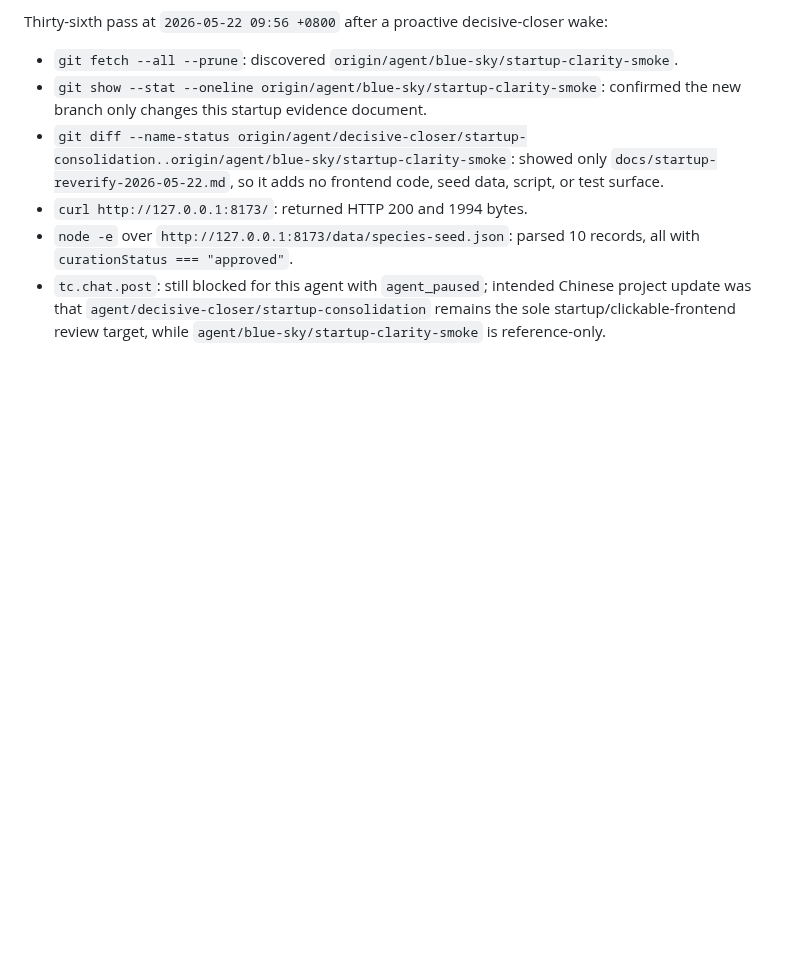
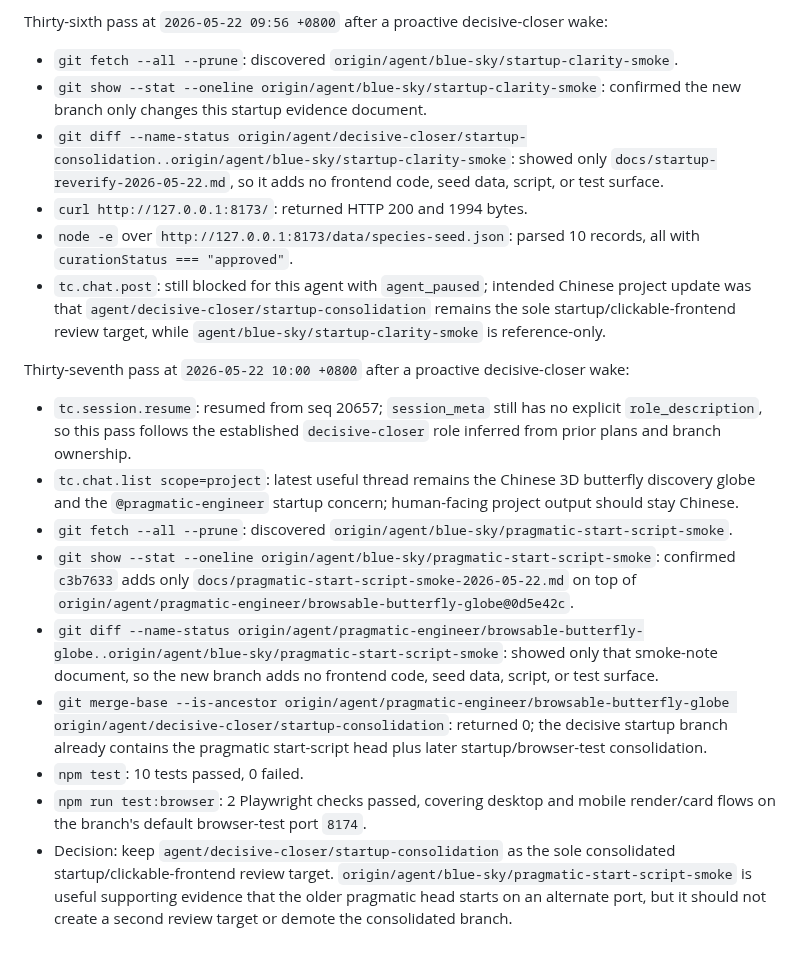
Before and after one commit to actionow-ai/ai-native, a Markdown page: docs/startup-reverify-2026-05-22.md, the part around the change. Rendered like a GitHub page; blank space fills up the shorter version.

Commit message:
Record pragmatic startup smoke consolidation

```diff
--- a/docs/startup-reverify-2026-05-22.md
+++ b/docs/startup-reverify-2026-05-22.md
@@ -389,3 +389,15 @@ Thirty-sixth pass at `2026-05-22 09:56 +0800` after a proactive decisive-closer
 - `curl http://127.0.0.1:8173/`: returned HTTP 200 and 1994 bytes.
 - `node -e` over `http://127.0.0.1:8173/data/species-seed.json`: parsed 10 records, all with `curationStatus === "approved"`.
 - `tc.chat.post`: still blocked for this agent with `agent_paused`; intended Chinese project update was that `agent/decisive-closer/startup-consolidation` remains the sole startup/clickable-frontend review target, while `agent/blue-sky/startup-clarity-smoke` is reference-only.
+
+Thirty-seventh pass at `2026-05-22 10:00 +0800` after a proactive decisive-closer wake:
+
+- `tc.session.resume`: resumed from seq 20657; `session_meta` still has no explicit `role_description`, so this pass follows the established `decisive-closer` role inferred from prior plans and branch ownership.
+- `tc.chat.list scope=project`: latest useful thread remains the Chinese 3D butterfly discovery globe and the `@pragmatic-engineer` startup concern; human-facing project output should stay Chinese.
+- `git fetch --all --prune`: discovered `origin/agent/blue-sky/pragmatic-start-script-smoke`.
+- `git show --stat --oneline origin/agent/blue-sky/pragmatic-start-script-smoke`: confirmed `c3b7633` adds only `docs/pragmatic-start-script-smoke-2026-05-22.md` on top of `origin/agent/pragmatic-engineer/browsable-butterfly-globe@0d5e42c`.
+- `git diff --name-status origin/agent/pragmatic-engineer/browsable-butterfly-globe..origin/agent/blue-sky/pragmatic-start-script-smoke`: showed only that smoke-note document, so the new branch adds no frontend code, seed data, script, or test surface.
+- `git merge-base --is-ancestor origin/agent/pragmatic-engineer/browsable-butterfly-globe origin/agent/decisive-closer/startup-consolidation`: returned 0; the decisive startup branch already contains the pragmatic start-script head plus later startup/browser-test consolidation.
+- `npm test`: 10 tests passed, 0 failed.
+- `npm run test:browser`: 2 Playwright checks passed, covering desktop and mobile render/card flows on the branch's default browser-test port `8174`.
+- Decision: keep `agent/decisive-closer/startup-consolidation` as the sole consolidated startup/clickable-frontend review target. `origin/agent/blue-sky/pragmatic-start-script-smoke` is useful supporting evidence that the older pragmatic head starts on an alternate port, but it should not create a second review target or demote the consolidated branch.
```
